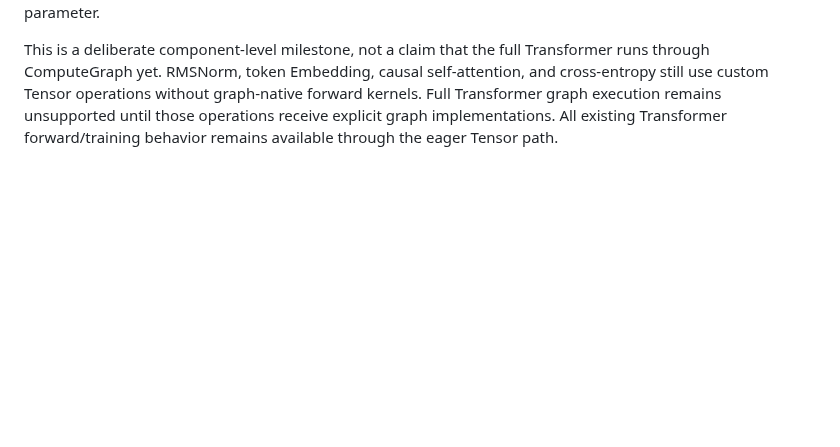
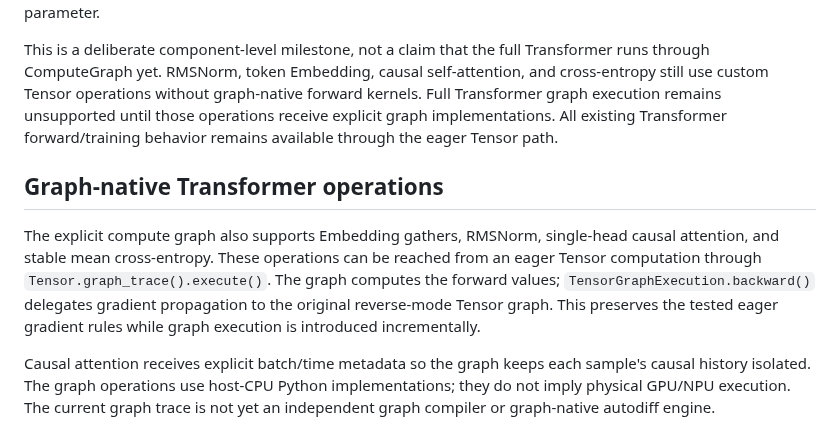
Before and after one commit to chamanvashishth/ARIA, a Markdown page: docs/COMPUTE_BACKENDS.md, the part around the change. GitHub-like rendering; blank space fills up the shorter version.

Commit message:
docs(compute): explain graph-native Transformer operations

```diff
--- a/docs/COMPUTE_BACKENDS.md
+++ b/docs/COMPUTE_BACKENDS.md
@@ -229,3 +229,9 @@ The graph executor computes the supported forward operations; TensorGraphExecuti
 The Transformer feed-forward MLP (Linear → ReLU → Linear) now has integration coverage through Module.graph_execute. Its graph output is checked against eager execution, and a graph-executed scalar objective is backpropagated through the existing Tensor autodiff path before SGD updates every feed-forward parameter.
 
 This is a deliberate component-level milestone, not a claim that the full Transformer runs through ComputeGraph yet. RMSNorm, token Embedding, causal self-attention, and cross-entropy still use custom Tensor operations without graph-native forward kernels. Full Transformer graph execution remains unsupported until those operations receive explicit graph implementations. All existing Transformer forward/training behavior remains available through the eager Tensor path.
+
+## Graph-native Transformer operations
+
+The explicit compute graph also supports Embedding gathers, RMSNorm, single-head causal attention, and stable mean cross-entropy. These operations can be reached from an eager Tensor computation through `Tensor.graph_trace().execute()`. The graph computes the forward values; `TensorGraphExecution.backward()` delegates gradient propagation to the original reverse-mode Tensor graph. This preserves the tested eager gradient rules while graph execution is introduced incrementally.
+
+Causal attention receives explicit batch/time metadata so the graph keeps each sample's causal history isolated. The graph operations use host-CPU Python implementations; they do not imply physical GPU/NPU execution. The current graph trace is not yet an independent graph compiler or graph-native autodiff engine.
```
